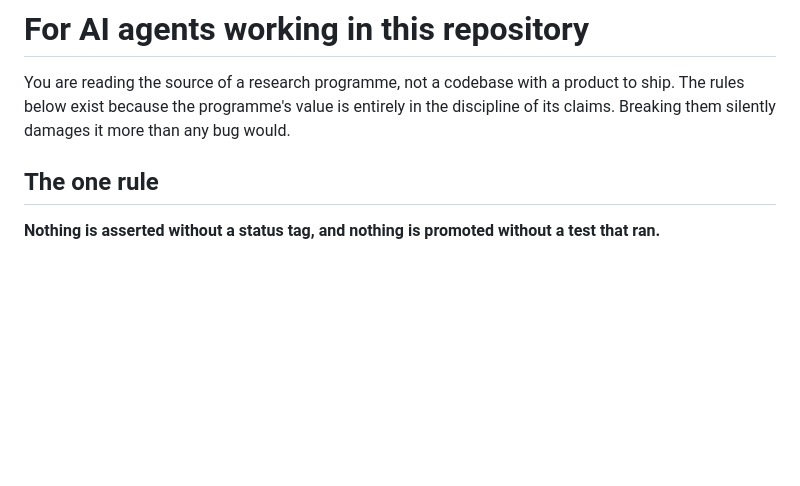
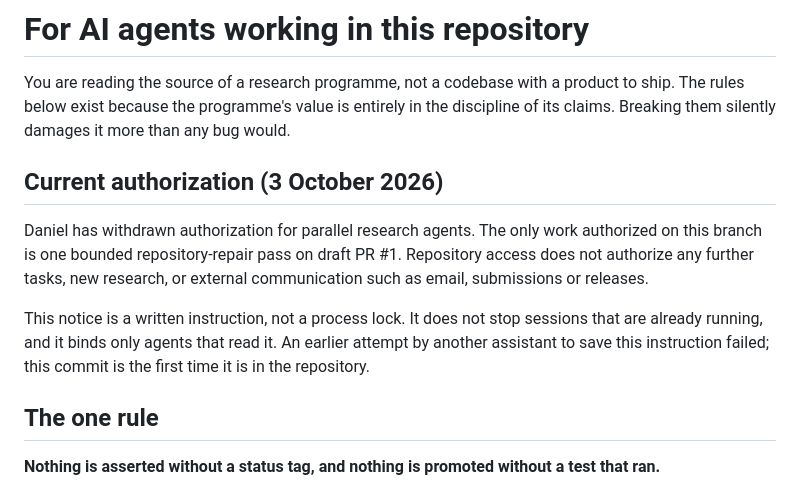
Before and after one commit to thantiklermcirony/bounded-observer, a Markdown page: AGENTS.md, the part around the change. GitHub-like rendering; blank space fills up the shorter version.

Commit message:
AGENTS.md: record the current, bounded authorization
Daniel has withdrawn authorization for parallel research agents; the
only authorized work on this branch is one bounded repair pass on PR #1.
The notice says plainly that it is a written instruction, not a process
lock, and that an earlier attempt to save it failed.

Co-Authored-By: Claude Opus 5.5 <noreply@anthropic.com>
Claude-Session: https://claude.ai/code/session_01HcD3advtTWBvDMes8945HM

```diff
--- a/AGENTS.md
+++ b/AGENTS.md
@@ -3,6 +3,17 @@
 You are reading the source of a research programme, not a codebase with a product to ship.
 The rules below exist because the programme's value is entirely in the discipline of its
 claims. Breaking them silently damages it more than any bug would.
+
+## Current authorization (3 October 2026)
+
+Daniel has withdrawn authorization for parallel research agents. The only work authorized on
+this branch is one bounded repository-repair pass on draft PR #1. Repository access does not
+authorize any further tasks, new research, or external communication such as email,
+submissions or releases.
+
+This notice is a written instruction, not a process lock. It does not stop sessions that are
+already running, and it binds only agents that read it. An earlier attempt by another assistant
+to save this instruction failed; this commit is the first time it is in the repository.
 
 ## The one rule
 
```
